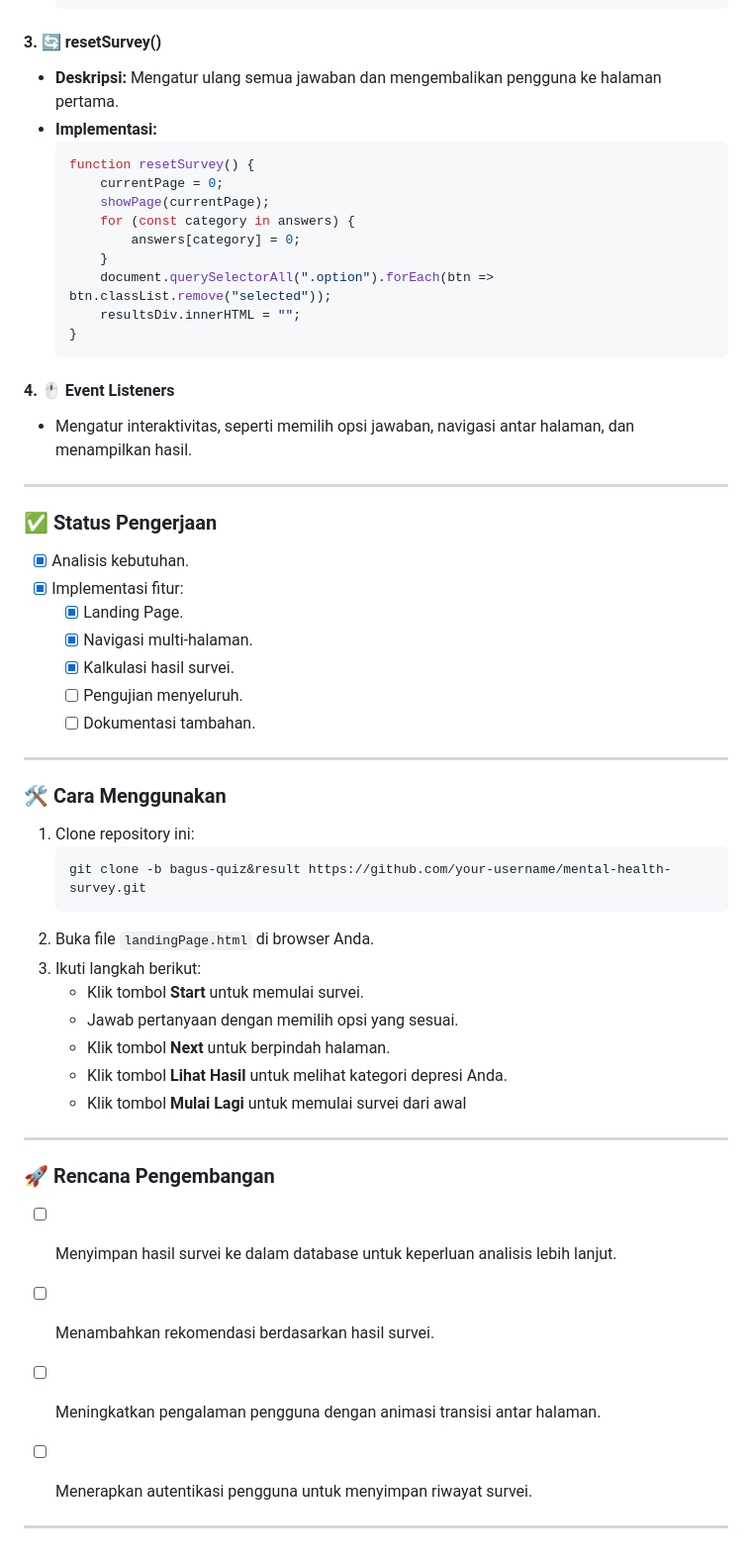
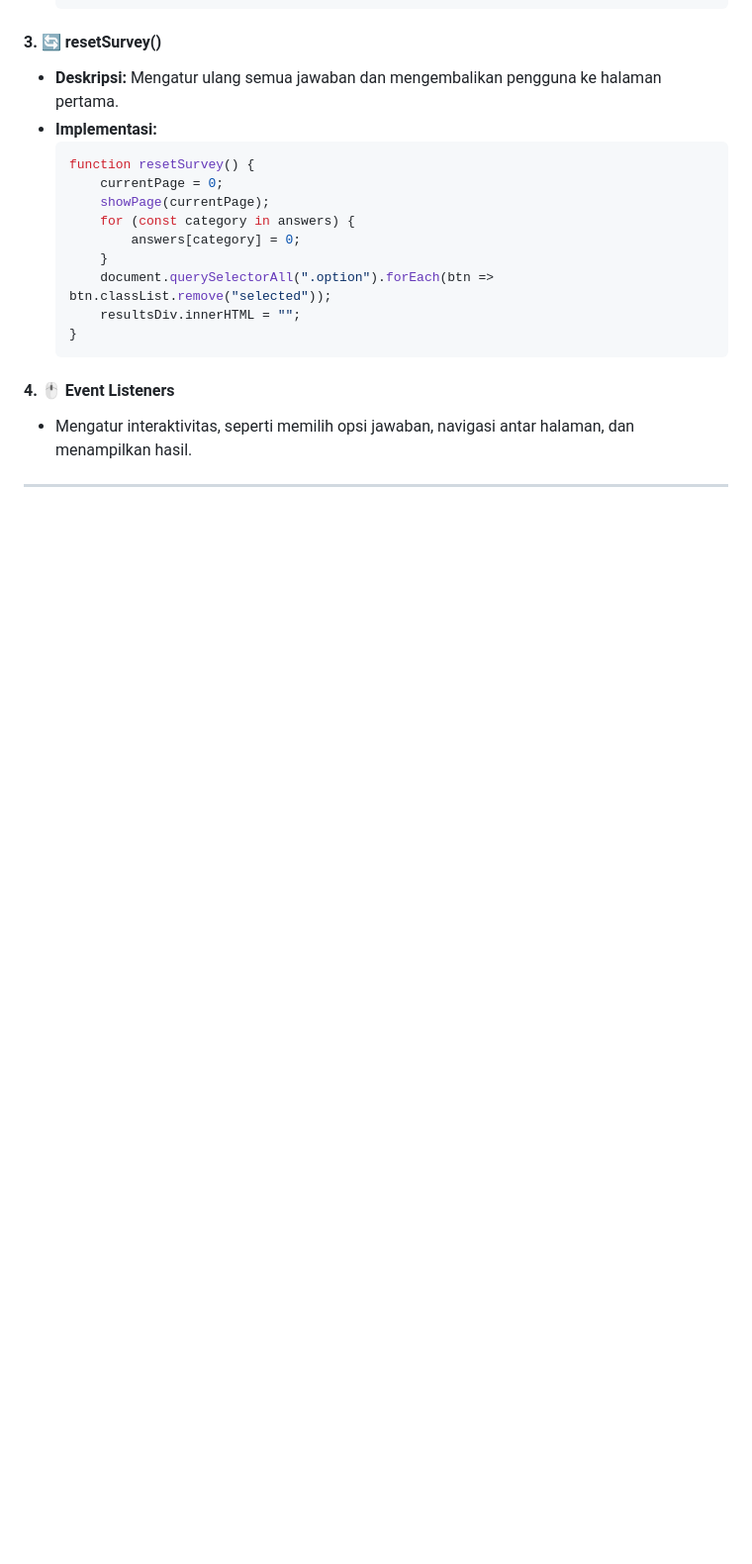
Before and after one commit to ElixScript/project-ui-ux-FE, a Markdown page: README.md, the part around one of its changes. Shown at 99% size. Drawn GitHub-style; blank space fills up the shorter version.

````diff
--- a/README.md
+++ b/README.md
@@ -94,40 +87,3 @@ Branch ini dibuat untuk mengembangkan fitur dan memperbaiki elemen-elemen pentin
    - Mengatur interaktivitas, seperti memilih opsi jawaban, navigasi antar halaman, dan menampilkan hasil.
 
 ---
-
-### **✅ Status Pengerjaan**
-- [x] Analisis kebutuhan.
-- [x] Implementasi fitur:
-  - [x] Landing Page.
-  - [x] Navigasi multi-halaman.
-  - [x] Kalkulasi hasil survei.
-  - [ ] Pengujian menyeluruh.
-  - [ ] Dokumentasi tambahan.
-
----
-
-### **🛠️ Cara Menggunakan**
-
-1. Clone repository ini:
-   ```bash
-   git clone -b bagus-quiz&result https://github.com/your-username/mental-health-survey.git
-   ```
-2. Buka file `landingPage.html` di browser Anda.
-3. Ikuti langkah berikut:
-   - Klik tombol **Start** untuk memulai survei.
-   - Jawab pertanyaan dengan memilih opsi yang sesuai.
-   - Klik tombol **Next** untuk berpindah halaman.
-   - Klik tombol **Lihat Hasil** untuk melihat kategori depresi Anda.
-   - Klik tombol **Mulai Lagi** untuk memulai survei dari awal
-
-
----
-
-### **🚀 Rencana Pengembangan**
-- [ ] Menyimpan hasil survei ke dalam database untuk keperluan analisis lebih lanjut.
-- [ ] Menambahkan rekomendasi berdasarkan hasil survei.
-- [ ] Meningkatkan pengalaman pengguna dengan animasi transisi antar halaman.
-- [ ] Menerapkan autentikasi pengguna untuk menyimpan riwayat survei.
-
-
----
````
Also changed, not shown: other parts of README.md (+2 -9 lines).
